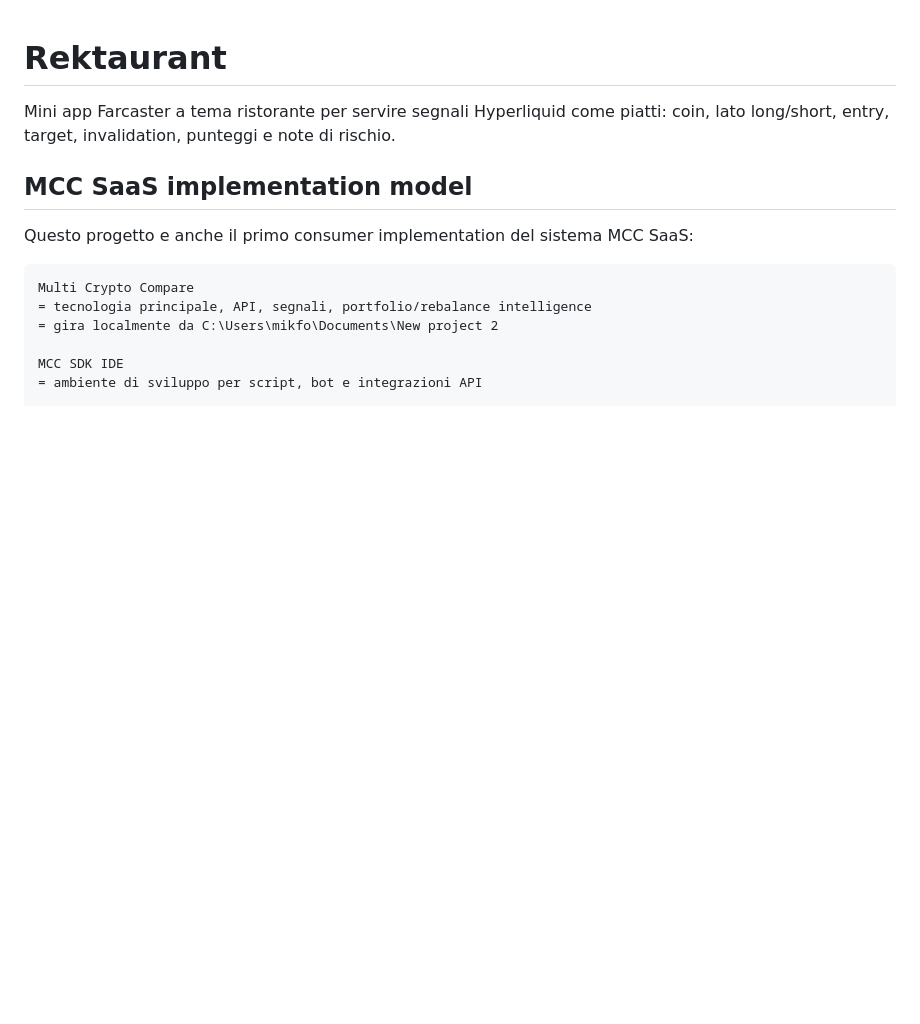
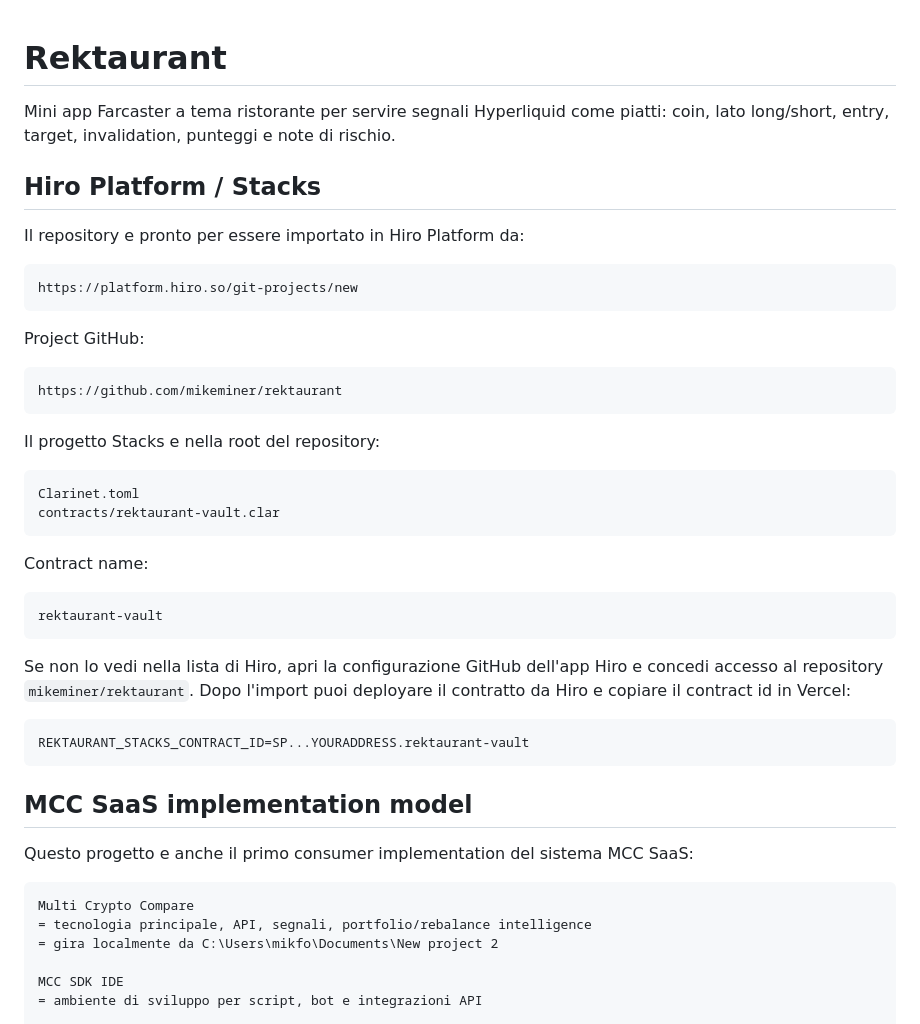
Before and after one commit to mikeminer/rektaurant, a Markdown page: README.md, the part around the change. Rendered like a GitHub page; blank space fills up the shorter version.

Commit message:
Document Hiro Platform import

````diff
--- a/README.md
+++ b/README.md
@@ -1,6 +1,39 @@
 # Rektaurant
 
 Mini app Farcaster a tema ristorante per servire segnali Hyperliquid come piatti: coin, lato long/short, entry, target, invalidation, punteggi e note di rischio.
+
+## Hiro Platform / Stacks
+
+Il repository e pronto per essere importato in Hiro Platform da:
+
+```text
+https://platform.hiro.so/git-projects/new
+```
+
+Project GitHub:
+
+```text
+https://github.com/mikeminer/rektaurant
+```
+
+Il progetto Stacks e nella root del repository:
+
+```text
+Clarinet.toml
+contracts/rektaurant-vault.clar
+```
+
+Contract name:
+
+```text
+rektaurant-vault
+```
+
+Se non lo vedi nella lista di Hiro, apri la configurazione GitHub dell'app Hiro e concedi accesso al repository `mikeminer/rektaurant`. Dopo l'import puoi deployare il contratto da Hiro e copiare il contract id in Vercel:
+
+```text
+REKTAURANT_STACKS_CONTRACT_ID=SP...YOURADDRESS.rektaurant-vault
+```
 
 ## MCC SaaS implementation model
 
````
